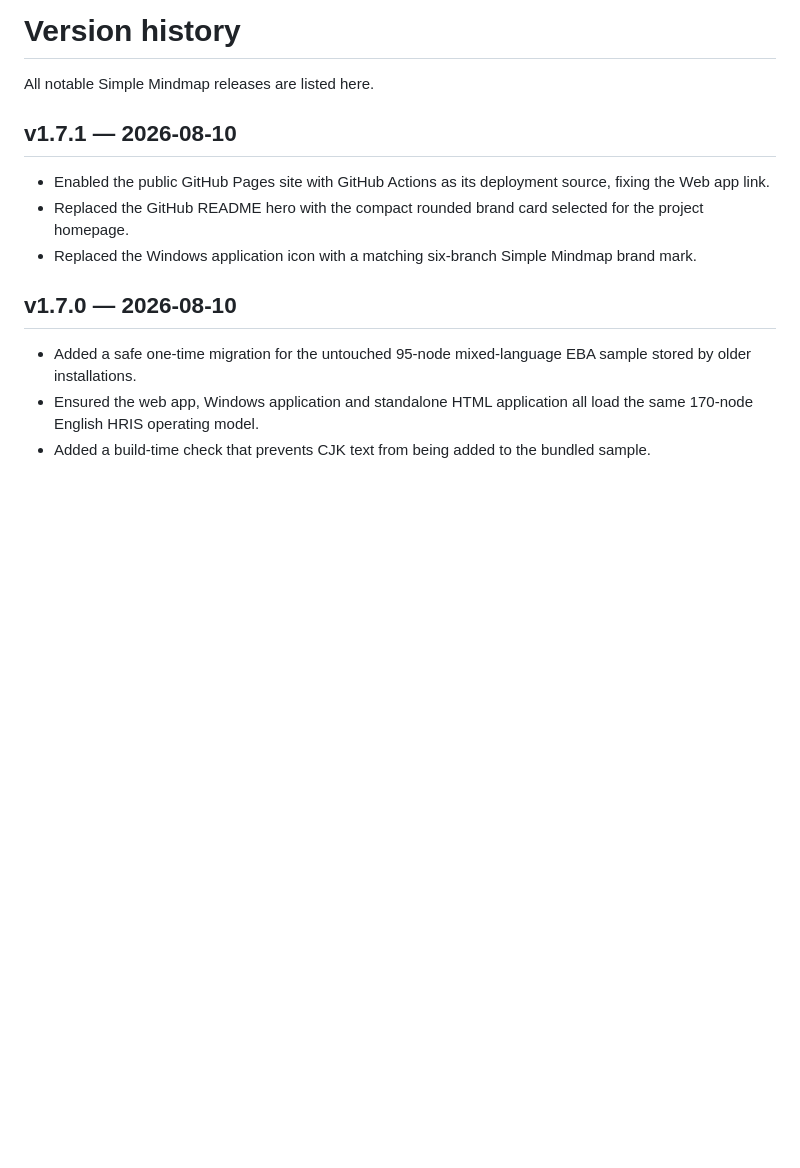
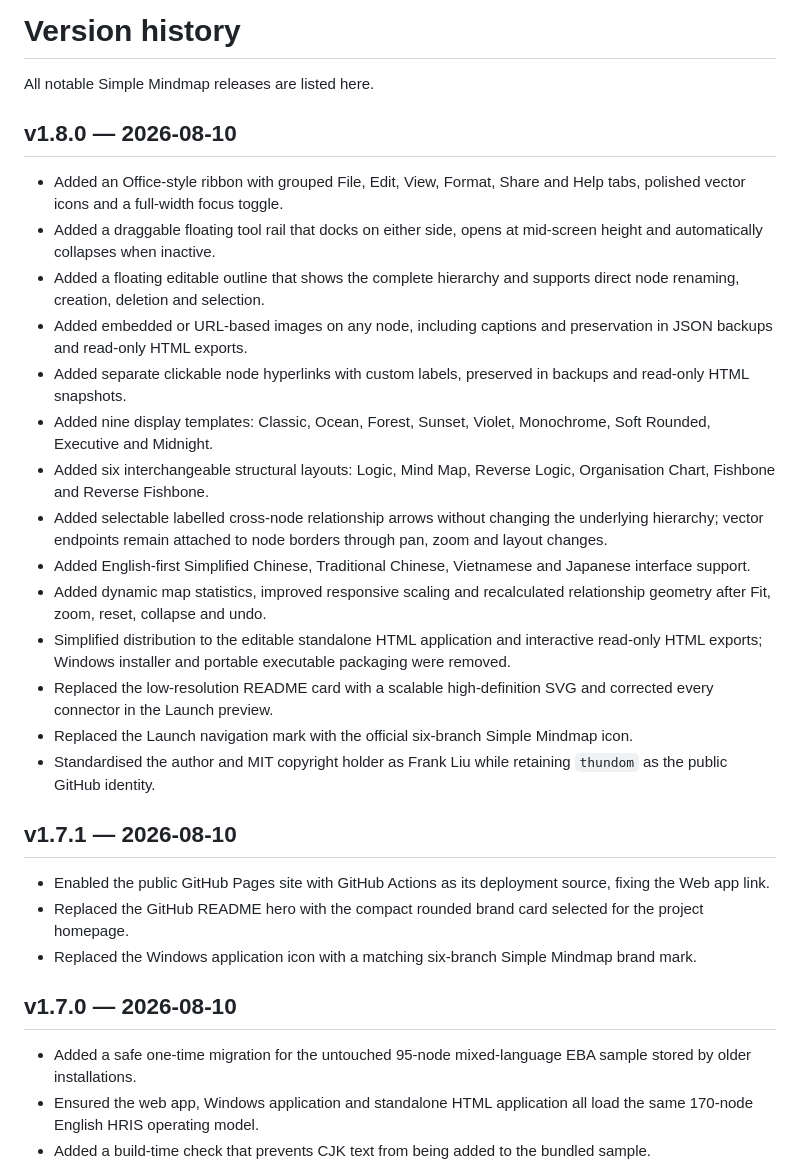
Before and after one commit to thundom/simplemindmap, a Markdown page: CHANGELOG.md, the part around the change. Drawn GitHub-style; blank space fills up the shorter version.

```diff
--- a/CHANGELOG.md
+++ b/CHANGELOG.md
@@ -1,6 +1,23 @@
 # Version history
 
 All notable Simple Mindmap releases are listed here.
+
+## v1.8.0 — 2026-08-10
+
+- Added an Office-style ribbon with grouped File, Edit, View, Format, Share and Help tabs, polished vector icons and a full-width focus toggle.
+- Added a draggable floating tool rail that docks on either side, opens at mid-screen height and automatically collapses when inactive.
+- Added a floating editable outline that shows the complete hierarchy and supports direct node renaming, creation, deletion and selection.
+- Added embedded or URL-based images on any node, including captions and preservation in JSON backups and read-only HTML exports.
+- Added separate clickable node hyperlinks with custom labels, preserved in backups and read-only HTML snapshots.
+- Added nine display templates: Classic, Ocean, Forest, Sunset, Violet, Monochrome, Soft Rounded, Executive and Midnight.
+- Added six interchangeable structural layouts: Logic, Mind Map, Reverse Logic, Organisation Chart, Fishbone and Reverse Fishbone.
+- Added selectable labelled cross-node relationship arrows without changing the underlying hierarchy; vector endpoints remain attached to node borders through pan, zoom and layout changes.
+- Added English-first Simplified Chinese, Traditional Chinese, Vietnamese and Japanese interface support.
+- Added dynamic map statistics, improved responsive scaling and recalculated relationship geometry after Fit, zoom, reset, collapse and undo.
+- Simplified distribution to the editable standalone HTML application and interactive read-only HTML exports; Windows installer and portable executable packaging were removed.
+- Replaced the low-resolution README card with a scalable high-definition SVG and corrected every connector in the Launch preview.
+- Replaced the Launch navigation mark with the official six-branch Simple Mindmap icon.
+- Standardised the author and MIT copyright holder as Frank Liu while retaining `thundom` as the public GitHub identity.
 
 ## v1.7.1 — 2026-08-10
 
```
Also changed, not shown: LINKEDIN-LAUNCH.md (+5 -2 lines), README.md (+22 -22 lines), assets/simplemindmap-home-card.png, build/icon.png (deleted), 10 other files.
